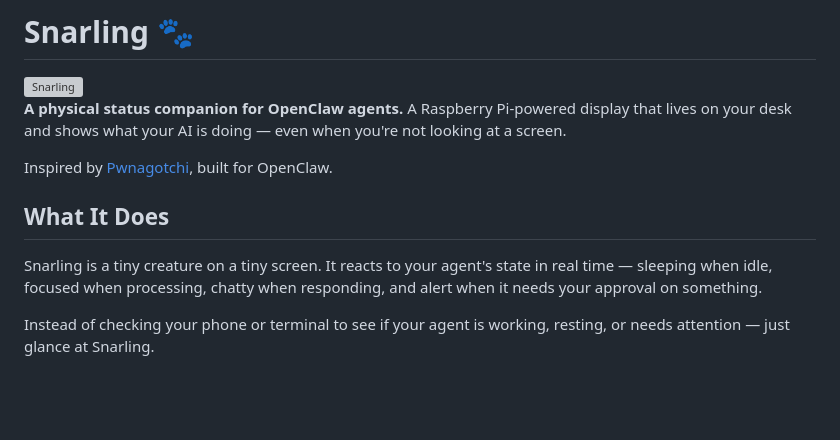
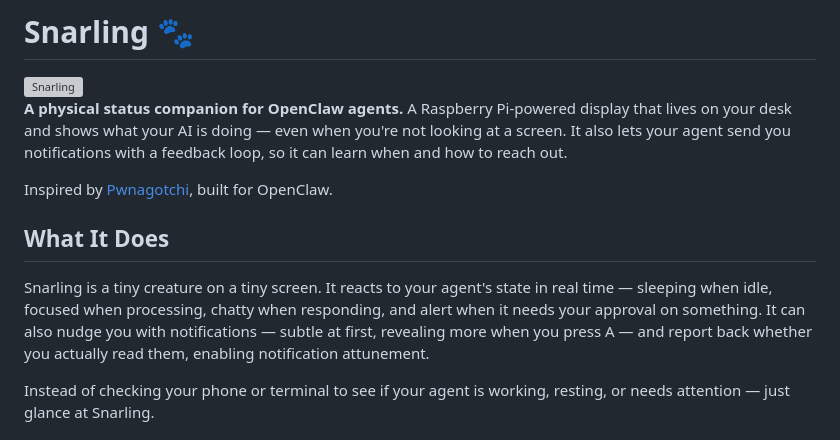
Before and after one commit to snarflakes/snarling, a Markdown page: README.md, the part around the change. Rendered like a GitHub page; blank space fills up the shorter version; grey boxes are pictures that could not be loaded.

Commit message:
docs: add notification attunement to intro and what-it-does sections

```diff
--- a/README.md
+++ b/README.md
@@ -2,13 +2,13 @@
 
 <img width="800" height="800" alt="Snarling" src="https://github.com/user-attachments/assets/6a5f9196-0bcd-40ef-b045-28a8a6755dbb" />
 
-**A physical status companion for OpenClaw agents.** A Raspberry Pi-powered display that lives on your desk and shows what your AI is doing — even when you're not looking at a screen.
+**A physical status companion for OpenClaw agents.** A Raspberry Pi-powered display that lives on your desk and shows what your AI is doing — even when you're not looking at a screen. It also lets your agent send you notifications with a feedback loop, so it can learn when and how to reach out.
 
 Inspired by [Pwnagotchi](https://pwnagotchi.ai/), built for OpenClaw.
 
 ## What It Does
 
-Snarling is a tiny creature on a tiny screen. It reacts to your agent's state in real time — sleeping when idle, focused when processing, chatty when responding, and alert when it needs your approval on something.
+Snarling is a tiny creature on a tiny screen. It reacts to your agent's state in real time — sleeping when idle, focused when processing, chatty when responding, and alert when it needs your approval on something. It can also nudge you with notifications — subtle at first, revealing more when you press A — and report back whether you actually read them, enabling notification attunement.
 
 Instead of checking your phone or terminal to see if your agent is working, resting, or needs attention — just glance at Snarling.
 
```
